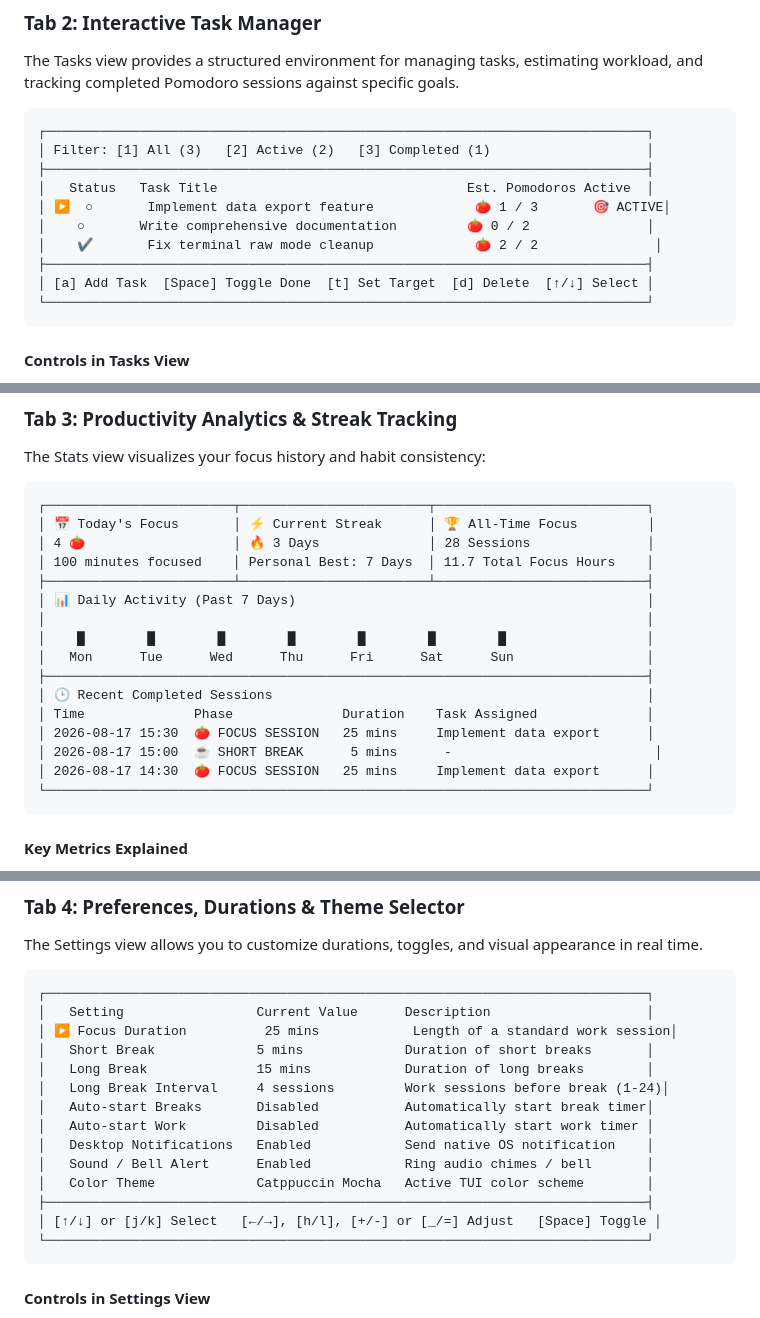
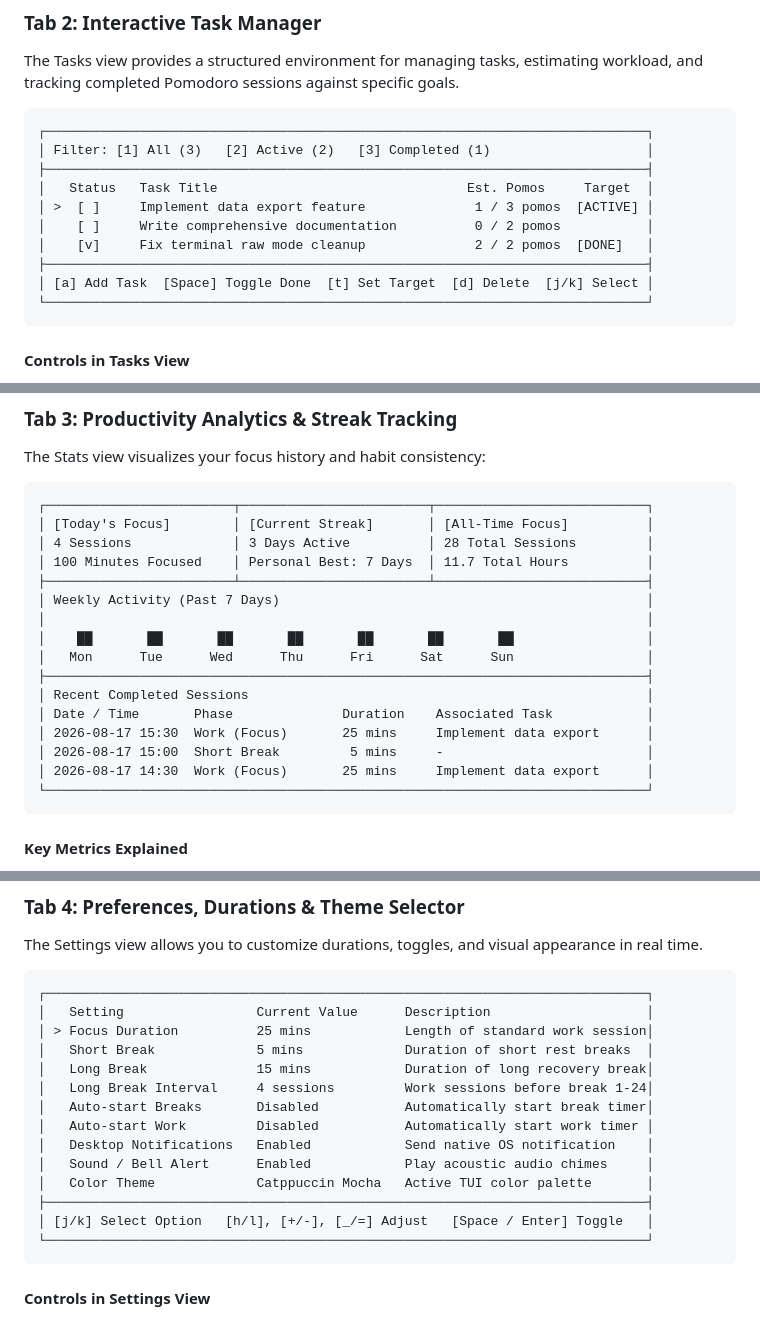
Before and after one commit to amanalip/Termodoro, a Markdown page: README.md, 3 parts joined by grey strips. Drawn GitHub-style.

Commit message:
docs: recalibrate ASCII UI diagrams for 100% monospace border alignment

````diff
--- a/README.md
+++ b/README.md
@@ -226,12 +226,12 @@ The Tasks view provides a structured environment for managing tasks, estimating
 ┌─────────────────────────────────────────────────────────────────────────────┐
 │ Filter: [1] All (3)   [2] Active (2)   [3] Completed (1)                    │
 ├─────────────────────────────────────────────────────────────────────────────┤
-│   Status   Task Title                                Est. Pomodoros Active  │
-│ ▶  ○       Implement data export feature             🍅 1 / 3       🎯 ACTIVE│
-│    ○       Write comprehensive documentation         🍅 0 / 2               │
-│    ✔       Fix terminal raw mode cleanup             🍅 2 / 2               │
+│   Status   Task Title                                Est. Pomos     Target  │
+│ >  [ ]     Implement data export feature              1 / 3 pomos  [ACTIVE] │
+│    [ ]     Write comprehensive documentation          0 / 2 pomos           │
+│    [v]     Fix terminal raw mode cleanup              2 / 2 pomos  [DONE]   │
 ├─────────────────────────────────────────────────────────────────────────────┤
-│ [a] Add Task  [Space] Toggle Done  [t] Set Target  [d] Delete  [↑/↓] Select │
+│ [a] Add Task  [Space] Toggle Done  [t] Set Target  [d] Delete  [j/k] Select │
 └─────────────────────────────────────────────────────────────────────────────┘
 ```
 
@@ -251,20 +251,20 @@ The Stats view visualizes your focus history and habit consistency:
 
 ```
 ┌────────────────────────┬────────────────────────┬───────────────────────────┐
-│ 📅 Today's Focus       │ ⚡ Current Streak      │ 🏆 All-Time Focus         │
-│ 4 🍅                   │ 🔥 3 Days              │ 28 Sessions               │
-│ 100 minutes focused    │ Personal Best: 7 Days  │ 11.7 Total Focus Hours    │
+│ [Today's Focus]        │ [Current Streak]       │ [All-Time Focus]          │
+│ 4 Sessions             │ 3 Days Active          │ 28 Total Sessions         │
+│ 100 Minutes Focused    │ Personal Best: 7 Days  │ 11.7 Total Hours          │
 ├────────────────────────┴────────────────────────┴───────────────────────────┤
-│ 📊 Daily Activity (Past 7 Days)                                             │
+│ Weekly Activity (Past 7 Days)                                               │
 │                                                                             │
-│    █        █        █        █        █        █        █                  │
+│    ██       ██       ██       ██       ██       ██       ██                 │
 │   Mon      Tue      Wed      Thu      Fri      Sat      Sun                 │
 ├─────────────────────────────────────────────────────────────────────────────┤
-│ 🕒 Recent Completed Sessions                                                │
-│ Time              Phase              Duration    Task Assigned              │
-│ 2026-08-17 15:30  🍅 FOCUS SESSION   25 mins     Implement data export      │
-│ 2026-08-17 15:00  ☕ SHORT BREAK      5 mins      -                          │
-│ 2026-08-17 14:30  🍅 FOCUS SESSION   25 mins     Implement data export      │
+│ Recent Completed Sessions                                                   │
+│ Date / Time       Phase              Duration    Associated Task            │
+│ 2026-08-17 15:30  Work (Focus)       25 mins     Implement data export      │
+│ 2026-08-17 15:00  Short Break         5 mins     -                          │
+│ 2026-08-17 14:30  Work (Focus)       25 mins     Implement data export      │
 └─────────────────────────────────────────────────────────────────────────────┘
 ```
 
@@ -283,17 +283,17 @@ The Settings view allows you to customize durations, toggles, and visual appeara
 ```
 ┌─────────────────────────────────────────────────────────────────────────────┐
 │   Setting                 Current Value      Description                    │
-│ ▶ Focus Duration          25 mins            Length of a standard work session│
-│   Short Break             5 mins             Duration of short breaks       │
-│   Long Break              15 mins            Duration of long breaks        │
-│   Long Break Interval     4 sessions         Work sessions before break (1-24)│
+│ > Focus Duration          25 mins            Length of standard work session│
+│   Short Break             5 mins             Duration of short rest breaks  │
+│   Long Break              15 mins            Duration of long recovery break│
+│   Long Break Interval     4 sessions         Work sessions before break 1-24│
 │   Auto-start Breaks       Disabled           Automatically start break timer│
 │   Auto-start Work         Disabled           Automatically start work timer │
 │   Desktop Notifications   Enabled            Send native OS notification    │
-│   Sound / Bell Alert      Enabled            Ring audio chimes / bell       │
-│   Color Theme             Catppuccin Mocha   Active TUI color scheme        │
+│   Sound / Bell Alert      Enabled            Play acoustic audio chimes     │
+│   Color Theme             Catppuccin Mocha   Active TUI color palette       │
 ├─────────────────────────────────────────────────────────────────────────────┤
-│ [↑/↓] or [j/k] Select   [←/→], [h/l], [+/-] or [_/=] Adjust   [Space] Toggle │
+│ [j/k] Select Option   [h/l], [+/-], [_/=] Adjust   [Space / Enter] Toggle   │
 └─────────────────────────────────────────────────────────────────────────────┘
 ```
 
````
Also changed, not shown: other parts of README.md (+4 -4 lines), WALKTHROUGH.md (+10 -10 lines), audit_log.md (+15 -0 lines).
